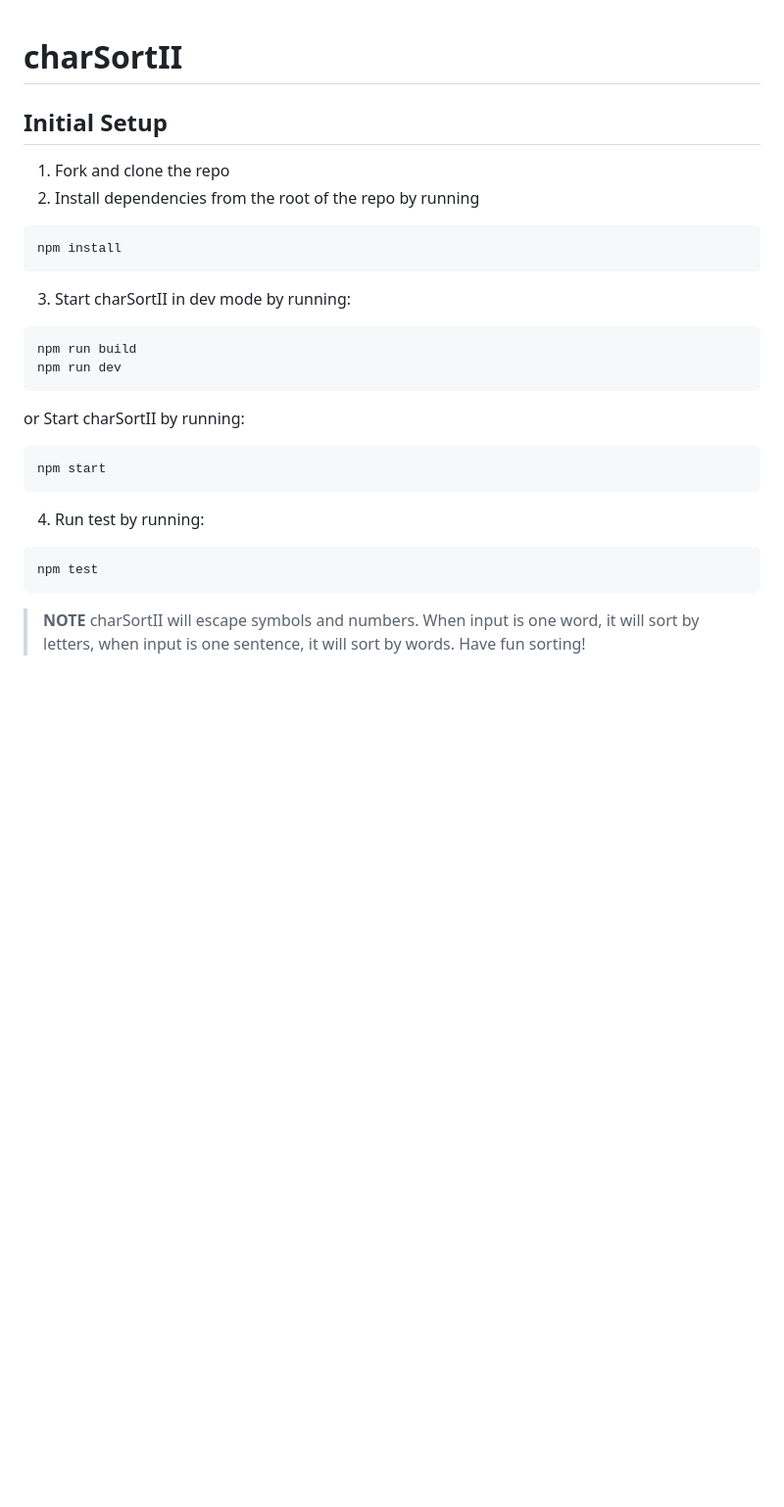
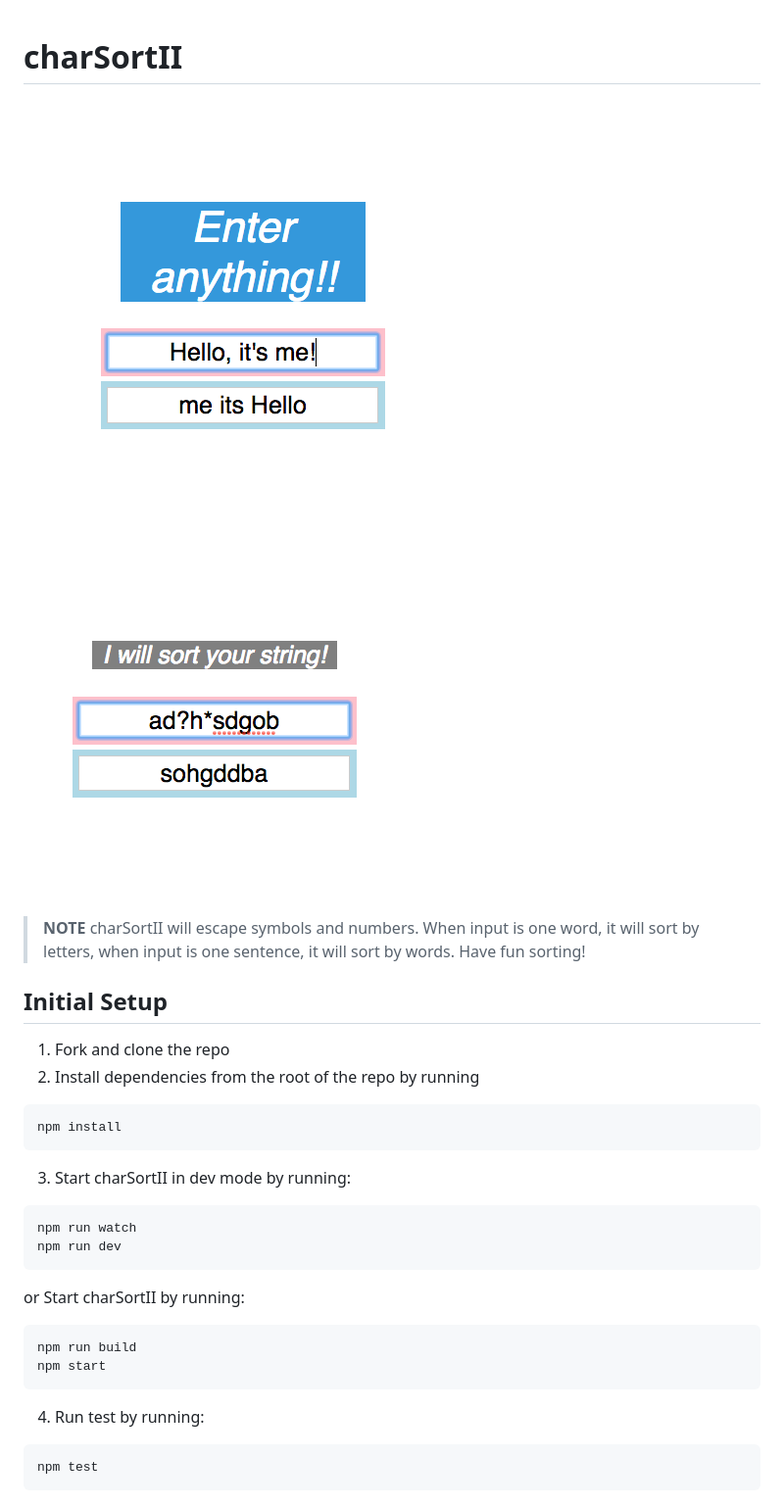
Before and after one commit to sonrisacc/charSortII, a Markdown page: README.md, the part around the change. Shown: that part at 98% size. Drawn GitHub-style; pictures changed too: dist/sortAsentence.png (added), dist/sortAword.png (added); blank space fills up the shorter version.

````diff
--- a/README.md
+++ b/README.md
@@ -1,4 +1,9 @@
 # charSortII
+
+![Alt text](./dist/sortAsentence.png 'Example charSortII Output')
+![Alt text](./dist/sortAword.png 'Example charSortII Output')
+
+> **NOTE** charSortII will escape symbols and numbers. When input is one word, it will sort by letters, when input is one sentence, it will sort by words. Have fun sorting!
 
 ## Initial Setup
 
@@ -12,13 +17,14 @@ npm install
 3. Start charSortII in dev mode by running:
 
 ```sh
-npm run build
+npm run watch
 npm run dev
 ```
 
 or Start charSortII by running:
 
 ```sh
+npm run build
 npm start
 ```
 
@@ -27,5 +33,3 @@ npm start
 ```sh
 npm test
 ```
-
-> **NOTE** charSortII will escape symbols and numbers. When input is one word, it will sort by letters, when input is one sentence, it will sort by words. Have fun sorting!
````
Also changed, not shown: 1 other file.
